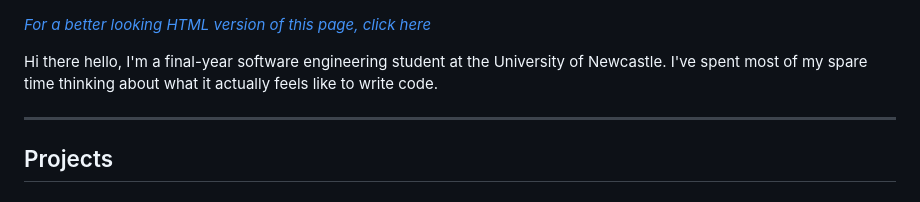
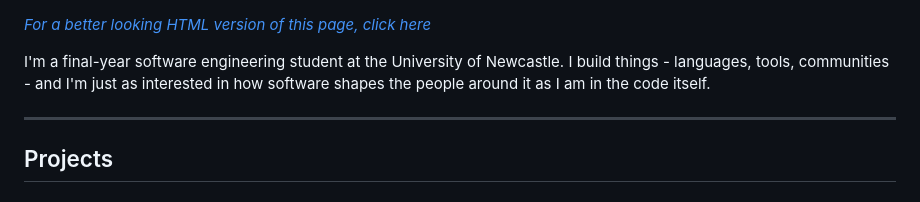
Before and after one commit to lyxal/Lyxal, a Markdown page: README.md, the part around the change. GitHub-like rendering.

```diff
--- a/README.md
+++ b/README.md
@@ -1,6 +1,6 @@
 _[For a better looking HTML version of this page, click here](https://lyxal.github.io/Lyxal/)_
 
-Hi there hello, I'm a final-year software engineering student at the University of Newcastle. I've spent most of my spare time thinking about what it actually feels like to write code.
+I'm a final-year software engineering student at the University of Newcastle. I build things - languages, tools, communities - and I'm just as interested in how software shapes the people around it as I am in the code itself.
 
 ---
 
```
